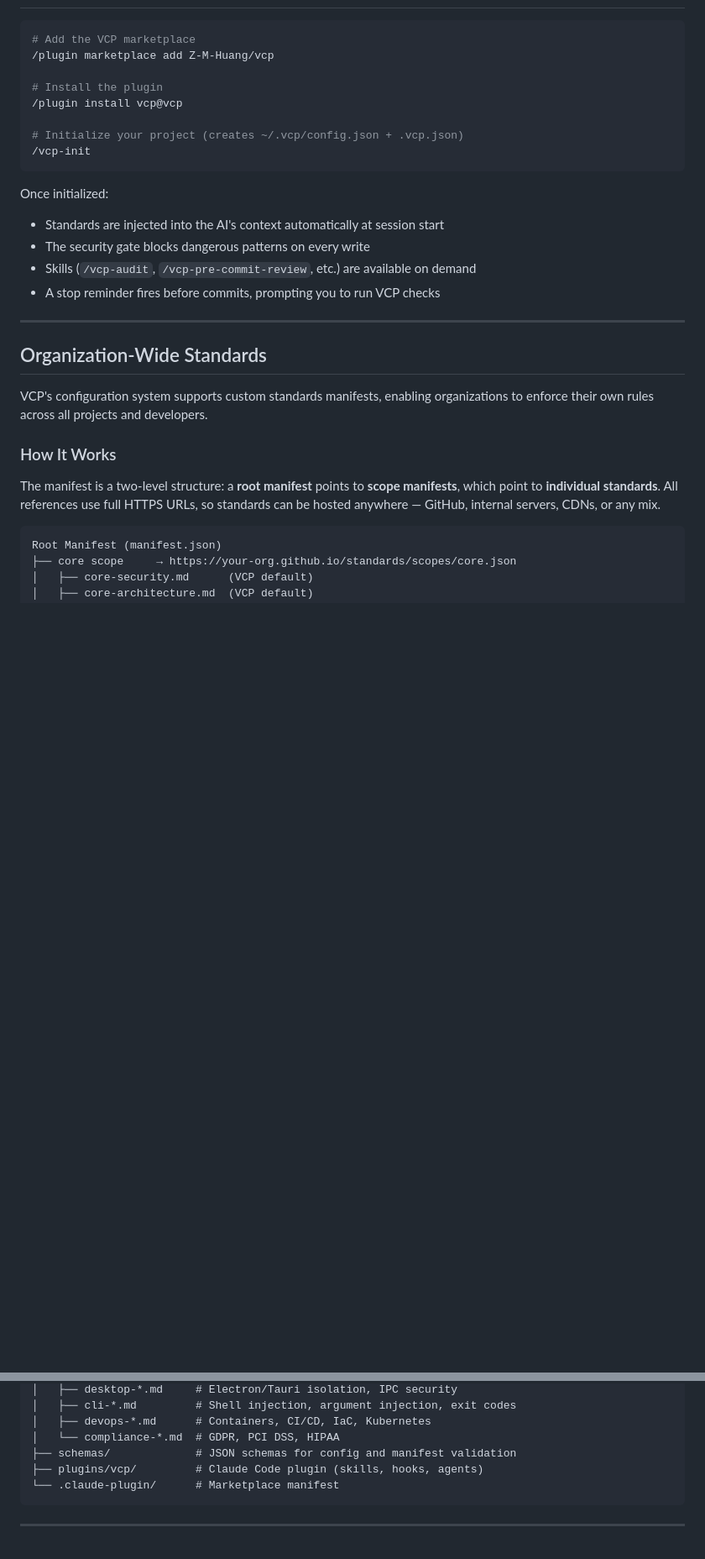
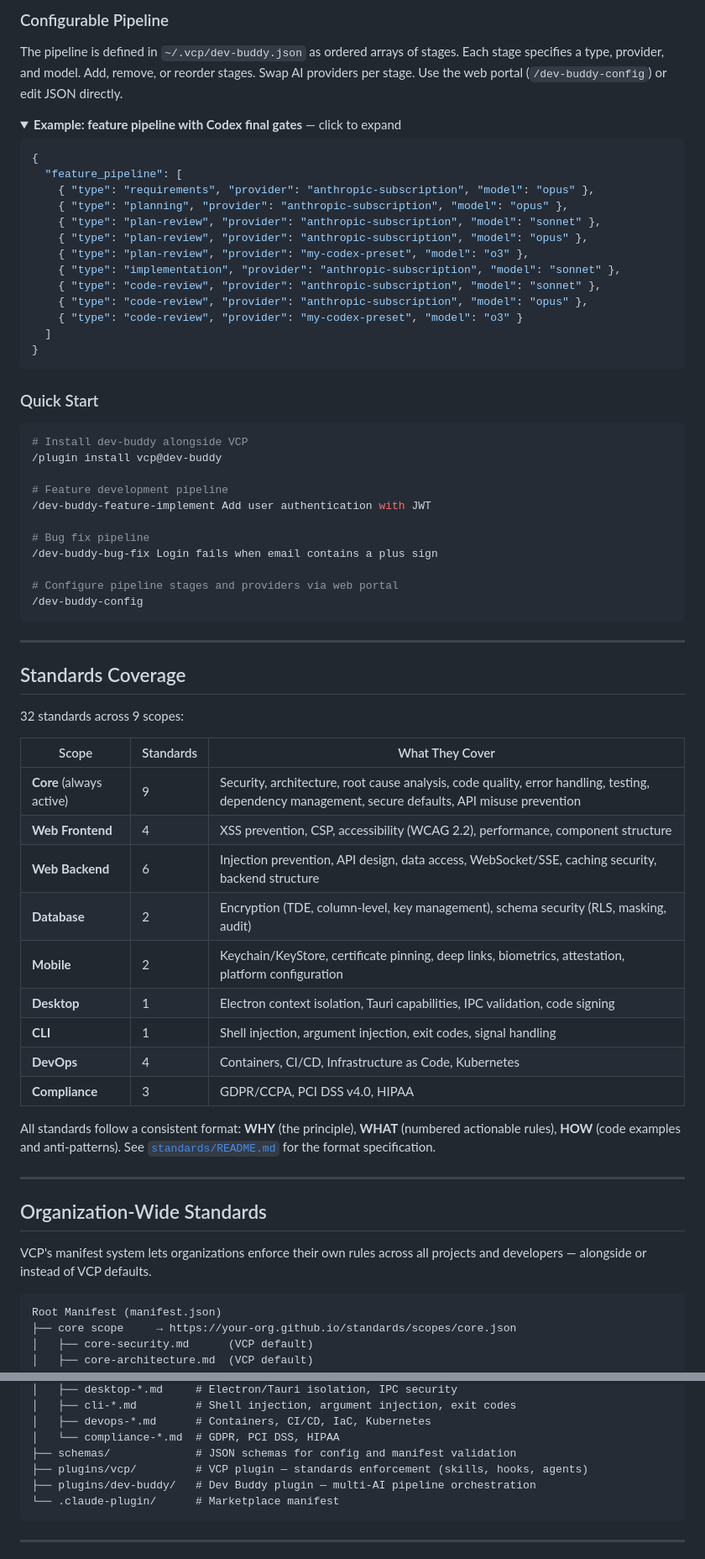
Before and after one commit to Z-M-Huang/vcp, a Markdown page: README.md, 2 parts joined by grey strips. Shown at 84% size. Rendered like a GitHub page; folded sections open; blank space fills up the shorter version.

````diff
--- a/README.md
+++ b/README.md
@@ -144,30 +217,69 @@ A security gate hook runs on every `Write`, `Edit`, and `Bash` call, blocking da
+### Configurable Pipeline
+
+The pipeline is defined in `~/.vcp/dev-buddy.json` as ordered arrays of stages. Each stage specifies a type, provider, and model. Add, remove, or reorder stages. Swap AI providers per stage. Use the web portal (`/dev-buddy-config`) or edit JSON directly.
+
+<details>
+<summary><strong>Example: feature pipeline with Codex final gates</strong> — click to expand</summary>
+
+```json
+{
+  "feature_pipeline": [
+    { "type": "requirements", "provider": "anthropic-subscription", "model": "opus" },
+    { "type": "planning", "provider": "anthropic-subscription", "model": "opus" },
+    { "type": "plan-review", "provider": "anthropic-subscription", "model": "sonnet" },
+    { "type": "plan-review", "provider": "anthropic-subscription", "model": "opus" },
+    { "type": "plan-review", "provider": "my-codex-preset", "model": "o3" },
+    { "type": "implementation", "provider": "anthropic-subscription", "model": "sonnet" },
+    { "type": "code-review", "provider": "anthropic-subscription", "model": "sonnet" },
+    { "type": "code-review", "provider": "anthropic-subscription", "model": "opus" },
+    { "type": "code-review", "provider": "my-codex-preset", "model": "o3" }
+  ]
+}
+```
+
+</details>
+
+### Quick Start
 
 ```bash
-# Add the VCP marketplace
-/plugin marketplace add Z-M-Huang/vcp
+# Install dev-buddy alongside VCP
+/plugin install vcp@dev-buddy
 
-# Install the plugin
-/plugin install vcp@vcp
+# Feature development pipeline
+/dev-buddy-feature-implement Add user authentication with JWT
 
-# Initialize your project (creates ~/.vcp/config.json + .vcp.json)
-/vcp-init
+# Bug fix pipeline
+/dev-buddy-bug-fix Login fails when email contains a plus sign
+
+# Configure pipeline stages and providers via web portal
+/dev-buddy-config
 ```
 
-Once initialized:
-- Standards are injected into the AI's context automatically at session start
-- The security gate blocks dangerous patterns on every write
-- Skills (`/vcp-audit`, `/vcp-pre-commit-review`, etc.) are available on demand
-- A stop reminder fires before commits, prompting you to run VCP checks
+---
+
+## Standards Coverage
+
+32 standards across 9 scopes:
+
+| Scope | Standards | What They Cover |
+|-------|-----------|----------------|
+| **Core** (always active) | 9 | Security, architecture, root cause analysis, code quality, error handling, testing, dependency management, secure defaults, API misuse prevention |
+| **Web Frontend** | 4 | XSS prevention, CSP, accessibility (WCAG 2.2), performance, component structure |
+| **Web Backend** | 6 | Injection prevention, API design, data access, WebSocket/SSE, caching security, backend structure |
+| **Database** | 2 | Encryption (TDE, column-level, key management), schema security (RLS, masking, audit) |
+| **Mobile** | 2 | Keychain/KeyStore, certificate pinning, deep links, biometrics, attestation, platform configuration |
+| **Desktop** | 1 | Electron context isolation, Tauri capabilities, IPC validation, code signing |
+| **CLI** | 1 | Shell injection, argument injection, exit codes, signal handling |
+| **DevOps** | 4 | Containers, CI/CD, Infrastructure as Code, Kubernetes |
+| **Compliance** | 3 | GDPR/CCPA, PCI DSS v4.0, HIPAA |
+
+All standards follow a consistent format: **WHY** (the principle), **WHAT** (numbered actionable rules), **HOW** (code examples and anti-patterns). See [`standards/README.md`](standards/README.md) for the format specification.
 
 ---
 
 ## Organization-Wide Standards
 
-VCP's configuration system supports custom standards manifests, enabling organizations to enforce their own rules across all projects and developers.
-
-### How It Works
-
-The manifest is a two-level structure: a **root manifest** points to **scope manifests**, which point to **individual standards**. All references use full HTTPS URLs, so standards can be hosted anywhere — GitHub, internal servers, CDNs, or any mix.
+VCP's manifest system lets organizations enforce their own rules across all projects and developers — alongside or instead of VCP defaults.
 
 ```
 Root Manifest (manifest.json)
@@ -364,7 +427,8 @@ vcp/
 │   ├── devops-*.md      # Containers, CI/CD, IaC, Kubernetes
 │   └── compliance-*.md  # GDPR, PCI DSS, HIPAA
 ├── schemas/             # JSON schemas for config and manifest validation
-├── plugins/vcp/         # Claude Code plugin (skills, hooks, agents)
+├── plugins/vcp/         # VCP plugin — standards enforcement (skills, hooks, agents)
+├── plugins/dev-buddy/   # Dev Buddy plugin — multi-AI pipeline orchestration
 └── .claude-plugin/      # Marketplace manifest
 ```
 
````
Also changed, not shown: other parts of README.md (+122 -98 lines).
